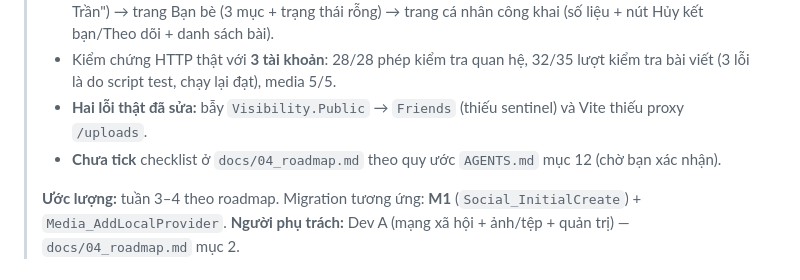
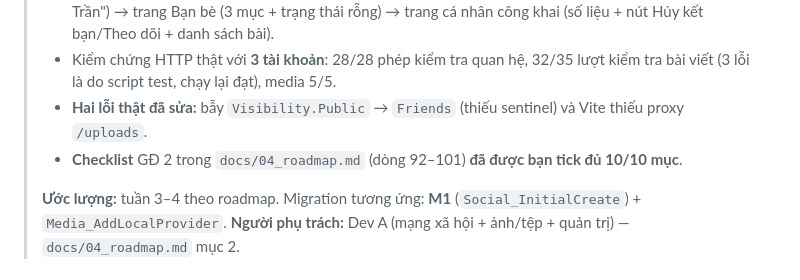
Before and after one commit to DangKhoa-1085/Comink, a Markdown page: docs/tasks/phase2_social.md, the part around the change. Drawn GitHub-style.

```diff
--- a/docs/tasks/phase2_social.md
+++ b/docs/tasks/phase2_social.md
@@ -11,7 +11,7 @@
 > - **Trình duyệt thật** (Chrome qua BrowserSkill): đăng nhập → bảng tin có bài + ảnh hiển thị → soạn và đăng bài mới → thích → bình luận (đếm bình luận tăng 0 → 1) → tìm người dùng **không dấu** (`tran` → "Minh Trần") → trang Bạn bè (3 mục + trạng thái rỗng) → trang cá nhân công khai (số liệu + nút Hủy kết bạn/Theo dõi + danh sách bài).
 > - Kiểm chứng HTTP thật với **3 tài khoản**: 28/28 phép kiểm tra quan hệ, 32/35 lượt kiểm tra bài viết (3 lỗi là do script test, chạy lại đạt), media 5/5.
 > - **Hai lỗi thật đã sửa:** bẫy `Visibility.Public` → `Friends` (thiếu sentinel) và Vite thiếu proxy `/uploads`.
-> - **Chưa tick** checklist ở `docs/04_roadmap.md` theo quy ước `AGENTS.md` mục 12 (chờ bạn xác nhận).
+> - **Checklist** GĐ 2 trong `docs/04_roadmap.md` (dòng 92–101) **đã được bạn tick đủ 10/10 mục**.
 >
 > **Ước lượng:** tuần 3–4 theo roadmap. Migration tương ứng: **M1** (`Social_InitialCreate`) + `Media_AddLocalProvider`.
 > **Người phụ trách:** Dev A (mạng xã hội + ảnh/tệp + quản trị) — `docs/04_roadmap.md` mục 2.
```
Also changed, not shown: docs/04_roadmap.md (+11 -13 lines).
